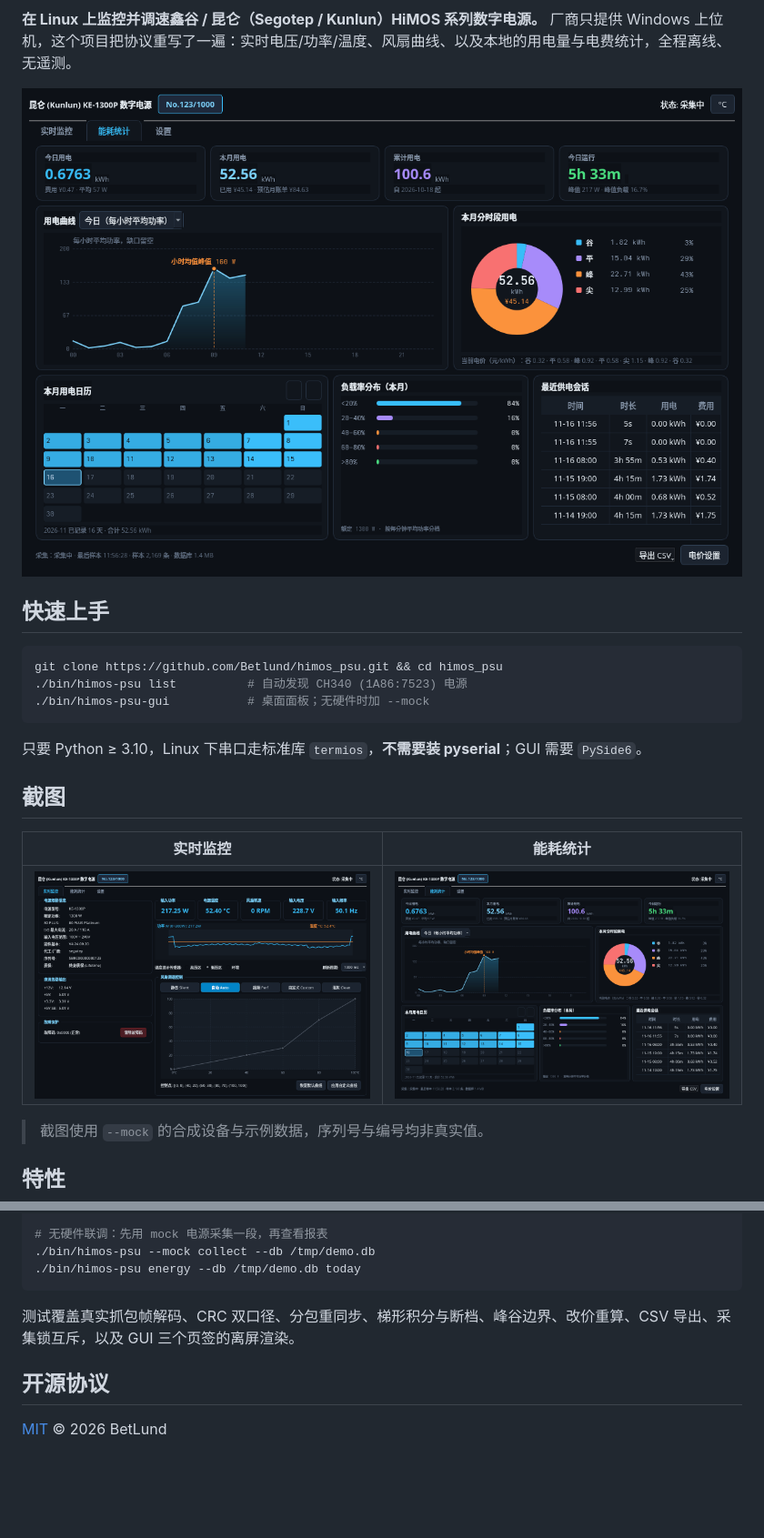
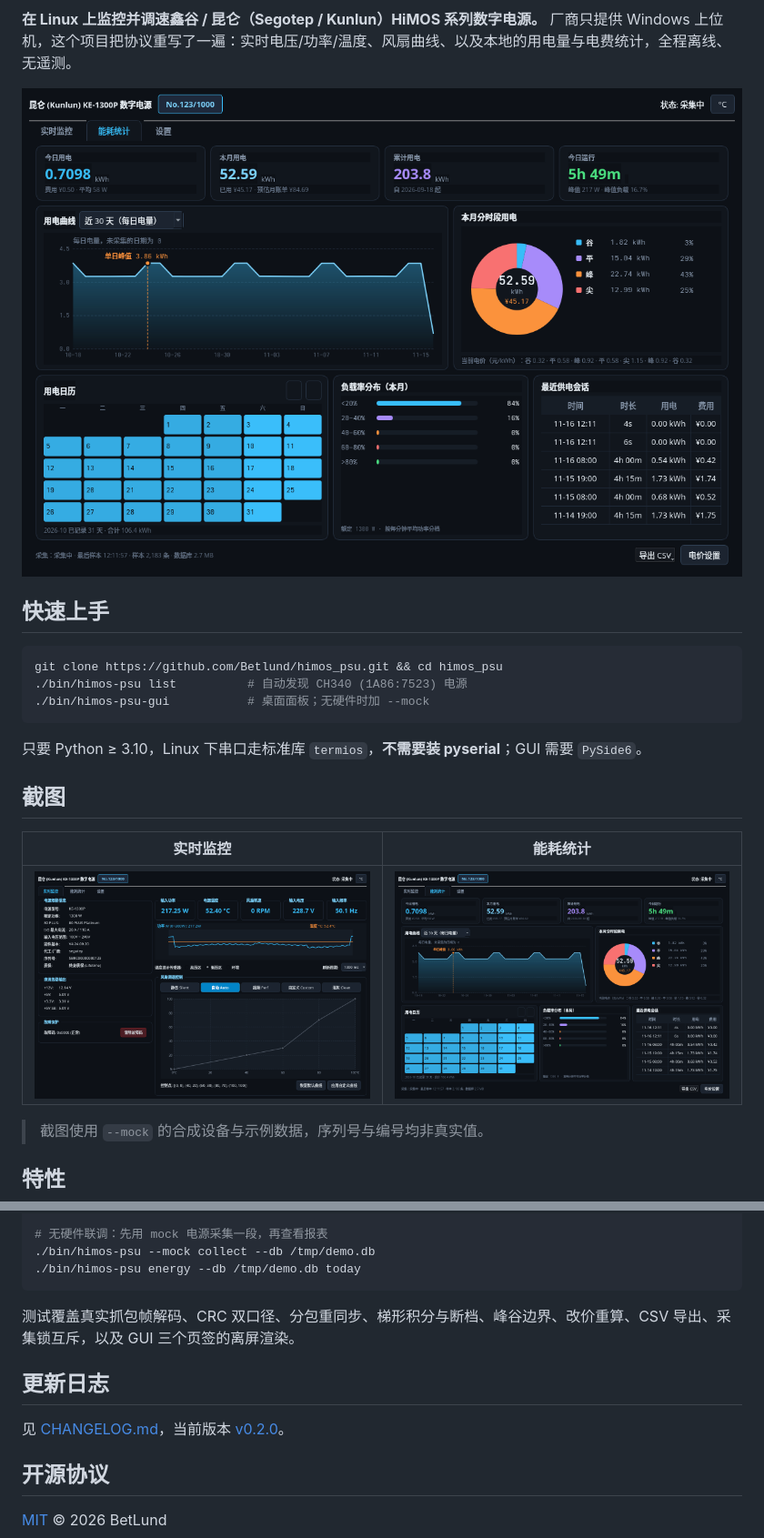
Before and after one commit to Betlund/himos_psu, a Markdown page: README.md, 2 parts joined by grey strips. Shown at 91% size. Rendered like a GitHub page; pictures changed too: docs/energy-dashboard.png; blank space fills up the shorter version.

```diff
--- a/README.md
+++ b/README.md
@@ -142,6 +143,10 @@ GUI 的「能耗统计」页会随采集自动刷新；采集进程与 GUI **互
 
 测试覆盖真实抓包帧解码、CRC 双口径、分包重同步、梯形积分与断档、峰谷边界、改价重算、CSV 导出、采集锁互斥，以及 GUI 三个页签的离屏渲染。
 
+## 更新日志
+
+见 [CHANGELOG.md](CHANGELOG.md)，当前版本 [v0.2.0](https://github.com/Betlund/himos_psu/releases/tag/v0.2.0)。
+
 ## 开源协议
 
 [MIT](LICENSE) © 2026 BetLund
```
Also changed, not shown: other parts of README.md (+1 -0 lines), CHANGELOG.md (added, +52 -0 lines), 2 other files.
